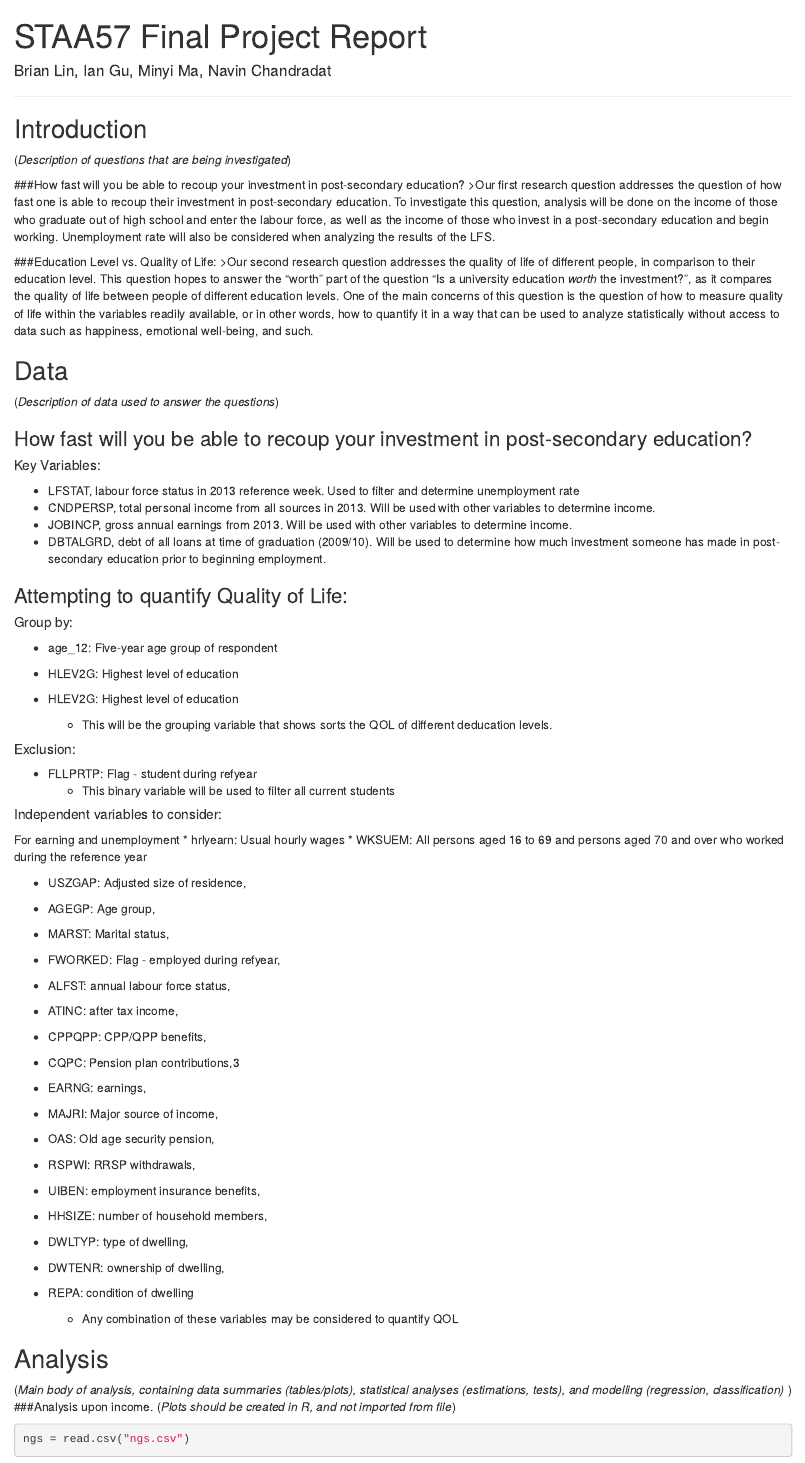
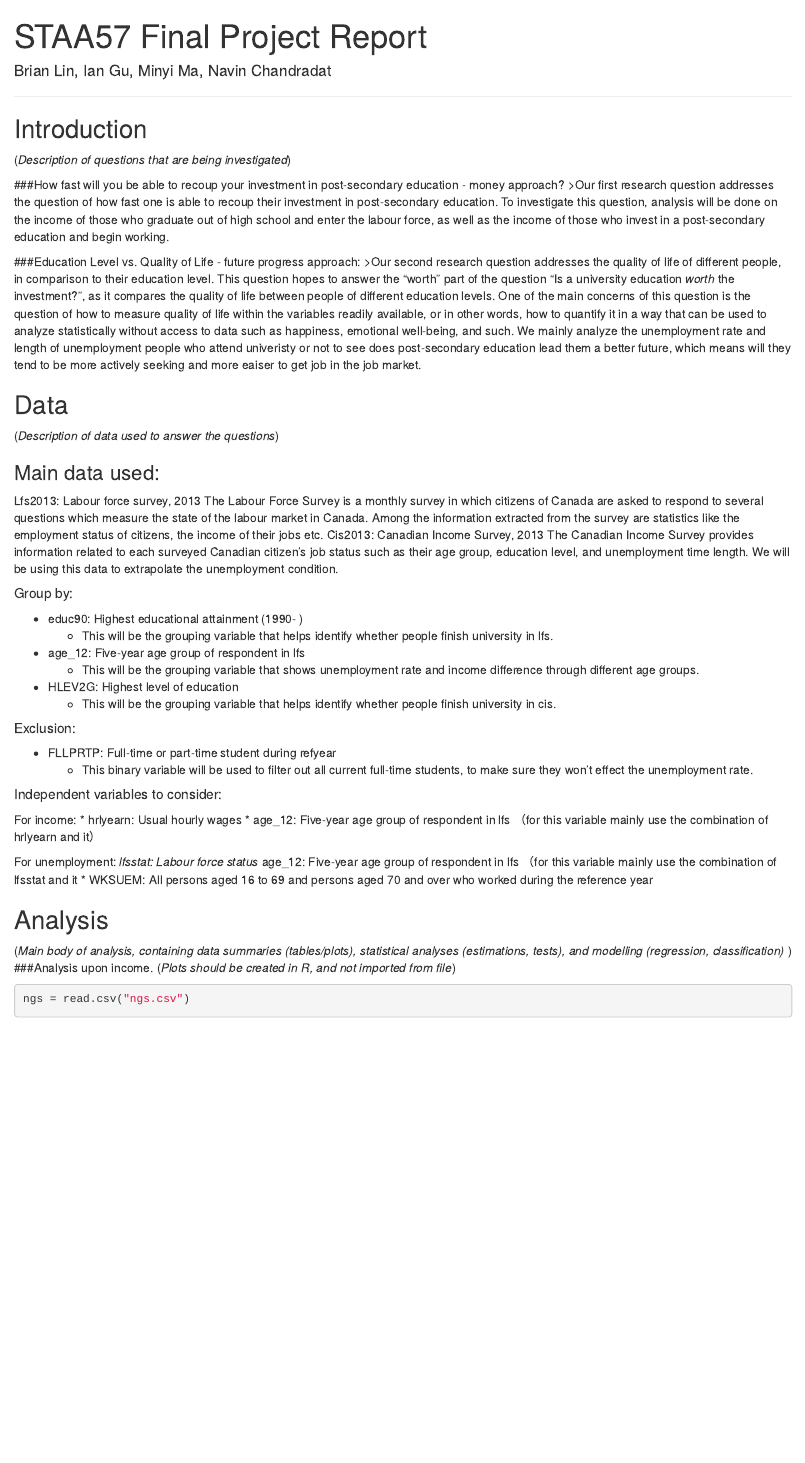
Before and after one commit to Monicalr0/staa57project, an R Markdown document (Draft Report.Rmd): the page in a window 1100 px wide, from its top. Rendered offline with R 4.5, knitr and Pandoc, with nearby package versions; some code elsewhere in the file could not run offline.

Commit message:
Update Draft Report.Rmd

```diff
--- a/Draft Report.Rmd
+++ b/Draft Report.Rmd
@@ -35,63 +35,49 @@ Instructions:
 
 (*Description of questions that are being investigated*)
 
-###How fast will you be able to recoup your investment in post-secondary education?
->Our first research question addresses the question of how fast one is able to recoup their investment in post-secondary education. To investigate this question, analysis will be done on the income of those who graduate out of high school and enter the labour force, as well as the income of those who invest in a post-secondary education and begin working. Unemployment rate will also be considered when analyzing the results of the LFS.
+###How fast will you be able to recoup your investment in post-secondary education - money approach?
+>Our first research question addresses the question of how fast one is able to recoup their investment in post-secondary education. To investigate this question, analysis will be done on the income of those who graduate out of high school and enter the labour force, as well as the income of those who invest in a post-secondary education and begin working.
 
-###Education Level vs. Quality of Life:
->Our second research question addresses the quality of life of different people, in comparison to their education level. This question hopes to answer the "worth" part of the question "Is a university education *worth* the investment?", as it compares the quality of life between people of different education levels. One of the main concerns of this question is the question of how to measure quality of life within the variables readily available, or in other words, how to quantify it in a way that can be used to analyze statistically without access to data such as happiness, emotional well-being, and such.
+###Education Level vs. Quality of Life - future progress approach:
+>Our second research question addresses the quality of life of different people, in comparison to their education level. This question hopes to answer the "worth" part of the question "Is a university education *worth* the investment?", as it compares the quality of life between people of different education levels. One of the main concerns of this question is the question of how to measure quality of life within the variables readily available, or in other words, how to quantify it in a way that can be used to analyze statistically without access to data such as happiness, emotional well-being, and such. We mainly analyze the unemployment rate and length of unemployment people who attend univeristy or not to see does post-secondary education lead them a better future, which means will they tend to be more actively seeking and more eaiser to get job in the job market.
 
 ## Data
 
 (*Description of data used to answer the questions*)
 
-### How fast will you be able to recoup your investment in post-secondary education?
-
-##### Key Variables:
-* LFSTAT, labour force status in 2013 reference week. Used to filter and determine unemployment rate
-* CNDPERSP, total personal income from all sources in 2013. Will be used with other variables to determine income.
-* JOBINCP, gross annual earnings from 2013. Will be used with other variables to determine income.
-* DBTALGRD, debt of all loans at time of graduation (2009/10). Will be used to determine how much investment someone has made in post-secondary education prior to beginning employment.
-
-### Attempting to quantify Quality of Life:
+### Main data used:
+Lfs2013: Labour force survey, 2013
+The Labour Force Survey is a monthly survey in which citizens of Canada are asked to respond to several questions which measure the state of the labour market in Canada. Among the information extracted from the survey are statistics like the employment status of citizens, the income of their jobs etc.
+Cis2013: Canadian Income Survey, 2013
+The Canadian Income Survey provides information related to each surveyed Canadian citizen's job status such as their age group, education level, and unemployment time length. We will be using this data to extrapolate the unemployment condition.
 
 ##### Group by:
-* age_12: Five-year age group of respondent
+* educ90: Highest educational attainment (1990- )
+  + This will be the grouping variable that helps identify whether people finish university in lfs.
+* age_12: Five-year age group of respondent in lfs
+  + This will be the grouping variable that shows unemployment rate and income difference through different age groups.
 * HLEV2G:  Highest level of education
+  + This will be the grouping variable that helps identify whether people finish university in cis.
 
-* HLEV2G:  Highest level of education
-  + This will be the grouping variable that shows sorts the QOL of different deducation levels.
 
 ##### Exclusion:
 
-* FLLPRTP: Flag - student during refyear
-  + This binary variable will be used to filter all current students
+* FLLPRTP: Full-time or part-time student during refyear
+  + This binary variable will be used to filter out all current full-time students, to make sure they won't effect the unemployment rate.
 
 
 ##### Independent variables to consider:
-For earning and unemployment
+For income:
 * hrlyearn: Usual hourly wages
+* age_12: Five-year age group of respondent in lfs
+（for this variable mainly use the combination of hrlyearn and it）
+
+For unemployment:
+*lfsstat: Labour force status
+* age_12: Five-year age group of respondent in lfs
+（for this variable mainly use the combination of lfsstat and it
 * WKSUEM: All persons aged 16 to 69 and persons aged 70 and over who worked during the reference year
 
-* USZGAP: Adjusted size of residence,
-* AGEGP: Age group,
-* MARST: Marital status,
-* FWORKED: Flag - employed during refyear,
-* ALFST: annual labour force status,
-* ATINC: after tax income,
-* CPPQPP: CPP/QPP benefits,
-* CQPC: Pension plan contributions,3
-* EARNG: earnings,
-* MAJRI: Major source of income,
-* OAS: Old age security pension,
-* RSPWI: RRSP withdrawals,
-* UIBEN: employment insurance benefits,
-* HHSIZE: number of household members,
-* DWLTYP: type of dwelling,
-* DWTENR: ownership of dwelling,
-* REPA: condition of dwelling
-
-  + Any combination of these variables may be considered to quantify QOL
 
 ## Analysis
 
```
